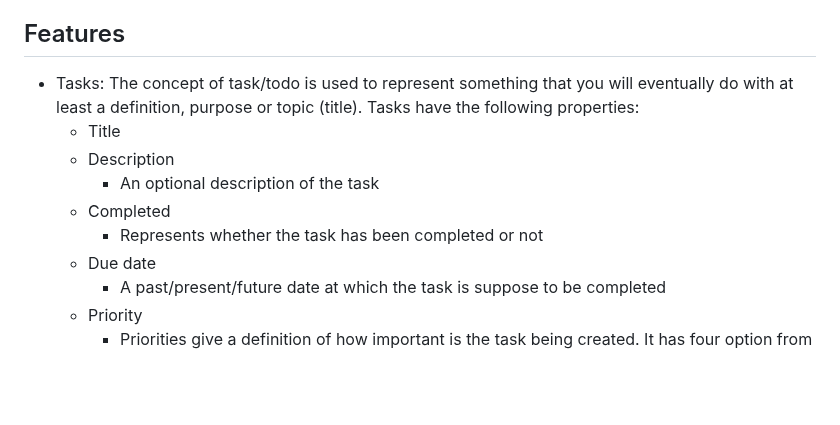
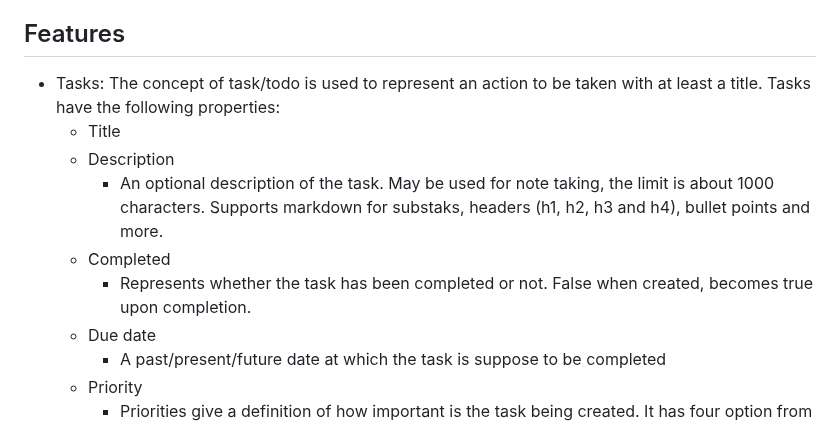
Before and after one commit to juandarr/todo-react-django, a Markdown page: README.md, the part around the change. Rendered like a GitHub page; blank space fills up the shorter version.

Commit message:
add: better definition of features and descriptions of tasks. Requires better description of overall functionality of app

```diff
--- a/README.md
+++ b/README.md
@@ -30,12 +30,12 @@ My goal right now is to update every dependency to 2024, improve the code and ad
 
 ## Features
 
-- Tasks: The concept of task/todo is used to represent something that you will eventually do with at least a definition, purpose or topic (title). Tasks have the following properties:
+- Tasks: The concept of task/todo is used to represent an action to be taken with at least a title. Tasks have the following properties:
   - Title
   - Description
-    - An optional description of the task
+    - An optional description of the task. May be used for note taking, the limit is about 1000 characters. Supports markdown for substaks, headers (h1, h2, h3 and h4), bullet points and more.
   - Completed
-    - Represents whether the task has been completed or not
+    - Represents whether the task has been completed or not. False when created, becomes true upon completion.
   - Due date
     - A past/present/future date at which the task is suppose to be completed
   - Priority
```
